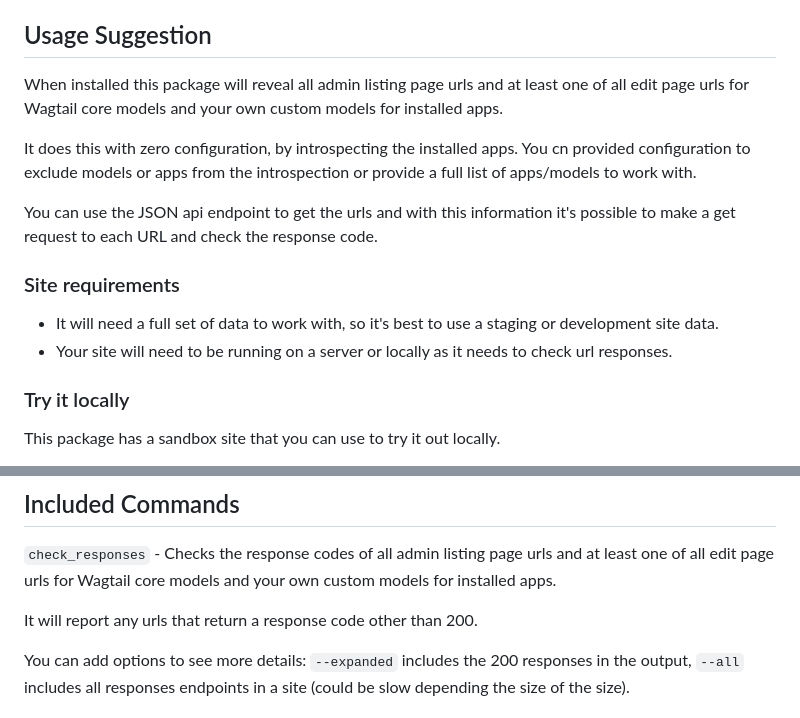
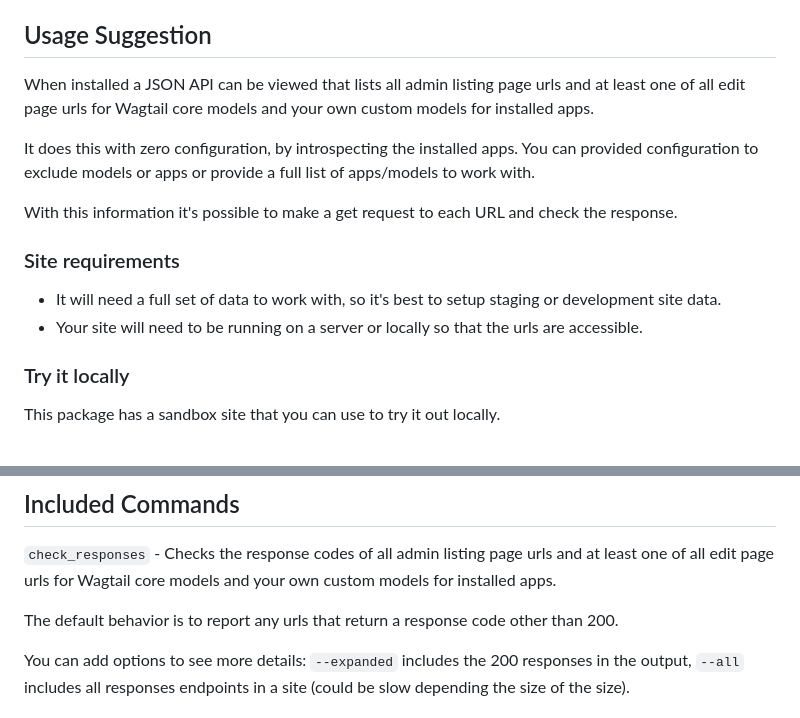
Before and after one commit to wagtail-packages/wagtail-exposapi, a Markdown page: README.md, 2 parts joined by grey strips. Rendered like a GitHub page.

Commit message:
Improve docs

```diff
--- a/README.md
+++ b/README.md
@@ -4,16 +4,16 @@ Wagtail Exposapi is a Wagtail plugin that provides a JSON API for your Wagtail s
 
 ## Usage Suggestion
 
-When installed this package will reveal all admin listing page urls and at least one of all edit page urls for Wagtail core models and your own custom models for installed apps.
+When installed a JSON API can be viewed that lists all admin listing page urls and at least one of all edit page urls for Wagtail core models and your own custom models for installed apps.
 
-It does this with zero configuration, by introspecting the installed apps. You cn provided configuration to exclude models or apps from the introspection or provide a full list of apps/models to work with.
+It does this with zero configuration, by introspecting the installed apps. You can provided configuration to exclude models or apps or provide a full list of apps/models to work with.
 
-You can use the JSON api endpoint to get the urls and with this information it's possible to make a get request to each URL and check the response code.
+With this information it's possible to make a get request to each URL and check the response.
 
 ### Site requirements
 
-- It will need a full set of data to work with, so it's best to use a staging or development site data.
-- Your site will need to be running on a server or locally as it needs to check url responses.
+- It will need a full set of data to work with, so it's best to setup staging or development site data.
+- Your site will need to be running on a server or locally so that the urls are accessible.
 
 ### Try it locally
 
@@ -34,7 +34,7 @@ For admin login use `superuser` and `superuser` as the username and password.
 
 `check_responses` - Checks the response codes of all admin listing page urls and at least one of all edit page urls for Wagtail core models and your own custom models for installed apps.
 
-It will report any urls that return a response code other than 200.
+The default behavior is to report any urls that return a response code other than 200.
 
 You can add options to see more details: `--expanded` includes the 200 responses in the output, `--all` includes all responses endpoints in a site (could be slow depending the size of the size).
 
```
Also changed, not shown: other parts of README.md (+3 -1 lines).
